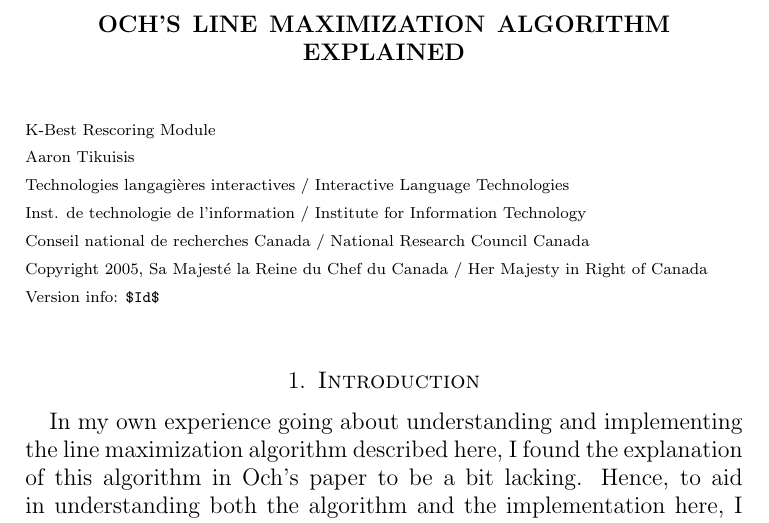
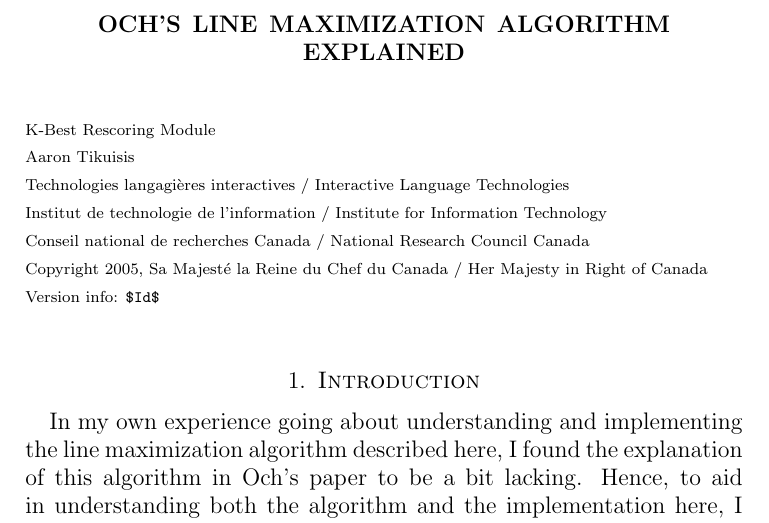
Before and after one commit to nrc-cnrc/Portage-SMT-TAS, a LaTeX paper (src/rescoring/ochlinemax.tex): part of page 1 of 5, cut so that both start at the same text. Compiled offline with pdfLaTeX.

Commit message:
Minor documentation patches.

```diff
--- a/src/rescoring/ochlinemax.tex
+++ b/src/rescoring/ochlinemax.tex
@@ -18,7 +18,7 @@
 K-Best Rescoring Module\\
 Aaron Tikuisis\\
 Technologies langagi{\`e}res interactives / Interactive Language Technologies\\
-Inst. de technologie de l'information / Institute for Information Technology\\
+Institut de technologie de l'information / Institute for Information Technology\\
 Conseil national de recherches Canada / National Research Council Canada\\
 Copyright 2005, Sa Majest{\'e} la Reine du Chef du Canada / Her Majesty in Right of Canada
 }
```
Also changed, not shown: src/rescoring/rescoring_overview.tex (+1 -1 lines), 5 other files.
